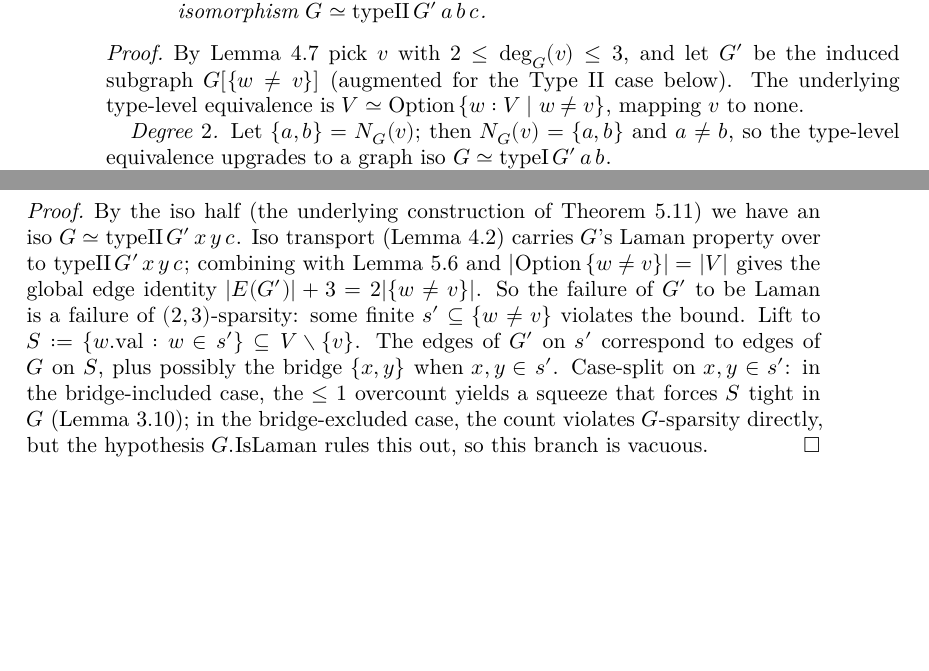
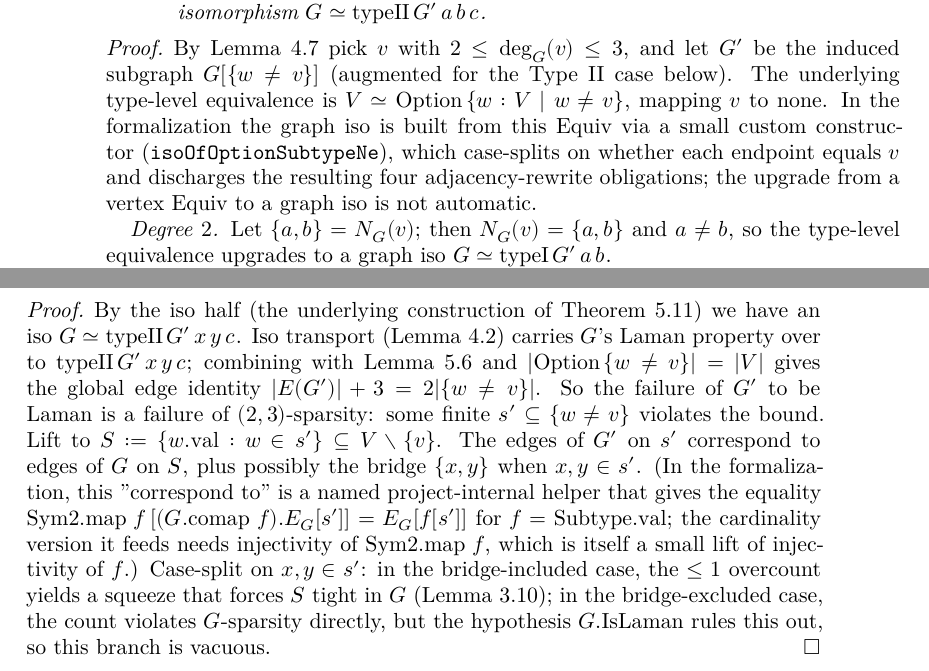
Before and after one commit to bryangingechen/CombinatorialRigidity, a LaTeX paper (blueprint/src/print.tex, which reads blueprint/src/chapter/henneberg.tex): two parts of pages 10 and 11 of 19 before the commit and two parts of pages 10 and 11 of 20 after it, joined at a grey line, cut so that both start at the same text, the shorter picture padded with empty space. Compiled offline with XeLaTeX.

Commit message:
docs(blueprint): be honest about formalization cost
Replace the "record a simpler mathematical proof if Lean is gnarly"
guidance in `blueprint/CLAUDE.md` with policy that distinguishes
tactic noise (omit) from substantive formalization cost (note in a
brief aside). The prior wording invited quietly papering over real
infrastructure work; the new wording asks for the blueprint to be a
faithful map of the formal proof.

Apply the policy in two places where the prose was eliding a named
piece of Lean infrastructure:

- `thm:isLaman-exists-typeI-or-typeII-iso`: note that the upgrade
  from the vertex-level `Equiv V ≃ Option {w ≠ v}` to a graph iso is
  built explicitly via `isoOfOptionSubtypeNe`, with a per-case
  adjacency-rewrite obligation.
- `thm:isLaman-typeII-reverse-blocker`: note that the
  "edges of G' on s' correspond to edges of G on S" step is a named
  project-internal helper (`image_edgesIn_comap`) on `Sym2.map` images,
  needing an injectivity lift to transfer to `ncard`.

Co-Authored-By: Claude Opus 4.7 (1M context) <noreply@anthropic.com>

```diff
--- a/blueprint/src/chapter/henneberg.tex
+++ b/blueprint/src/chapter/henneberg.tex
@@ -292,7 +292,12 @@ the strengthened theorem reuses the iso witness it produces.
   $G[\{w \ne v\}]$ (augmented for the Type~II case below). The
   underlying type-level equivalence is
   $V \simeq \mathrm{Option}\,\{w : V \mid w \ne v\}$, mapping $v$ to
-  $\mathrm{none}$.
+  $\mathrm{none}$. In the formalization the graph iso is built from
+  this $\mathrm{Equiv}$ via a small custom constructor
+  (\texttt{isoOfOptionSubtypeNe}), which case-splits on whether each
+  endpoint equals $v$ and discharges the resulting four
+  adjacency-rewrite obligations; the upgrade from a vertex
+  $\mathrm{Equiv}$ to a graph iso is not automatic.
 
   \emph{Degree~$2$.} Let $\{a, b\} = N_G(v)$; then
   $N_G(v) = \{a, b\}$ and $a \ne b$, so the type-level equivalence
@@ -360,12 +365,19 @@ sparsity of $G$ at $\{v\} \cup N_G(v)$.
   $s' \subseteq \{w \ne v\}$ violates the bound. Lift to
   $S := \{w.\mathrm{val} : w \in s'\} \subseteq V \setminus \{v\}$. The
   edges of $G'$ on $s'$ correspond to edges of $G$ on $S$, plus
-  possibly the bridge $\{x, y\}$ when $x, y \in s'$. Case-split on
-  $x, y \in s'$: in the bridge-included case, the $\le 1$ overcount
-  yields a squeeze that forces $S$ tight in $G$
-  (\cref{lem:isSparse-isTightOn-of-le}); in the bridge-excluded case,
-  the count violates $G$-sparsity directly, but the hypothesis
-  $G.\mathrm{IsLaman}$ rules this out, so this branch is vacuous.
+  possibly the bridge $\{x, y\}$ when $x, y \in s'$. (In the
+  formalization, this "correspond to" is a named project-internal
+  helper that gives the equality
+  $\mathrm{Sym2.map}\;f \,[(G.\mathrm{comap}\;f).\edgesIn{s'}]
+   = \edgesIn[G]{f[s']}$
+  for $f = \mathrm{Subtype.val}$; the cardinality version it feeds
+  needs injectivity of $\mathrm{Sym2.map}\;f$, which is itself a small
+  lift of injectivity of $f$.) Case-split on $x, y \in s'$: in the
+  bridge-included case, the $\le 1$ overcount yields a squeeze that
+  forces $S$ tight in $G$ (\cref{lem:isSparse-isTightOn-of-le}); in
+  the bridge-excluded case, the count violates $G$-sparsity directly,
+  but the hypothesis $G.\mathrm{IsLaman}$ rules this out, so this
+  branch is vacuous.
 \end{proof}
 
 \begin{theorem}[Strengthened decomposition: Laman half]
```
Also changed, not shown: blueprint/CLAUDE.md (+22 -4 lines).
